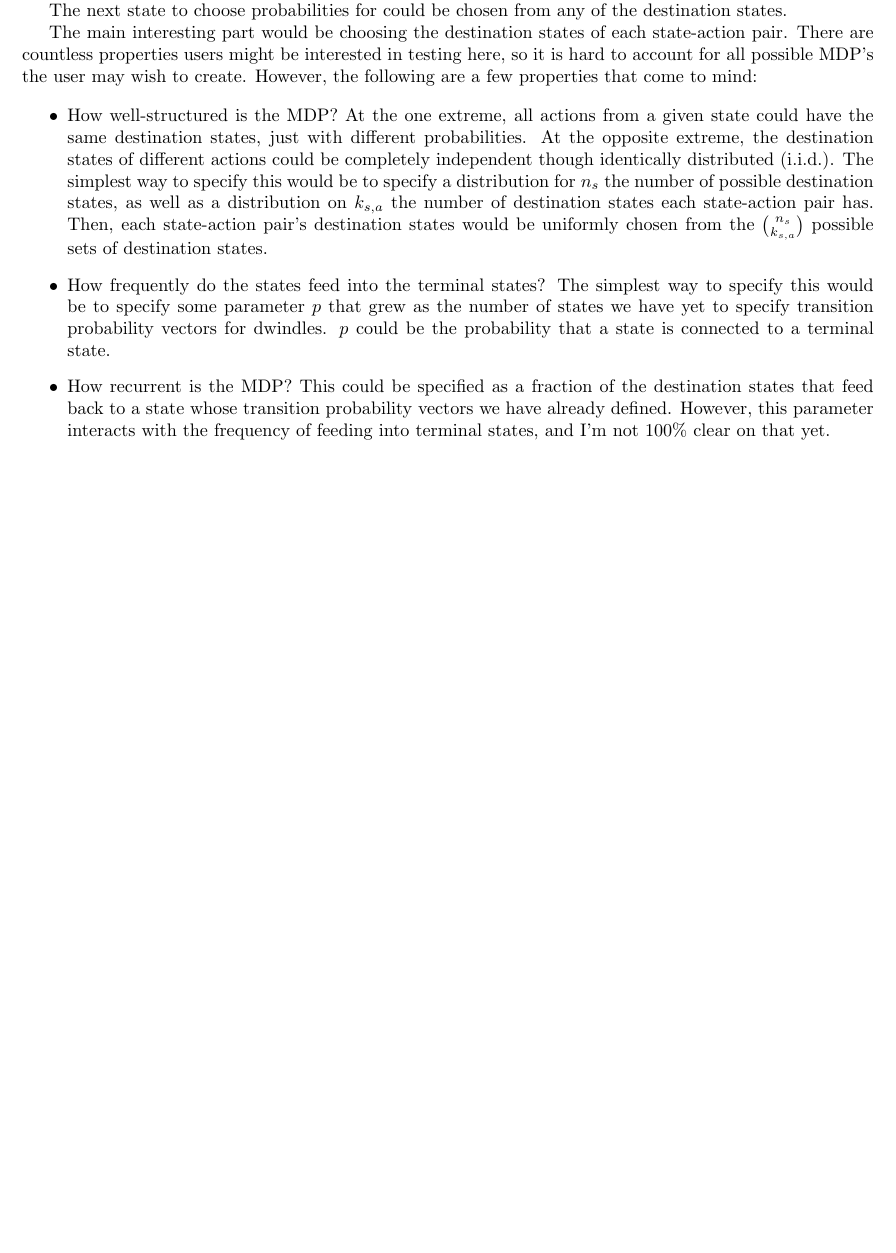
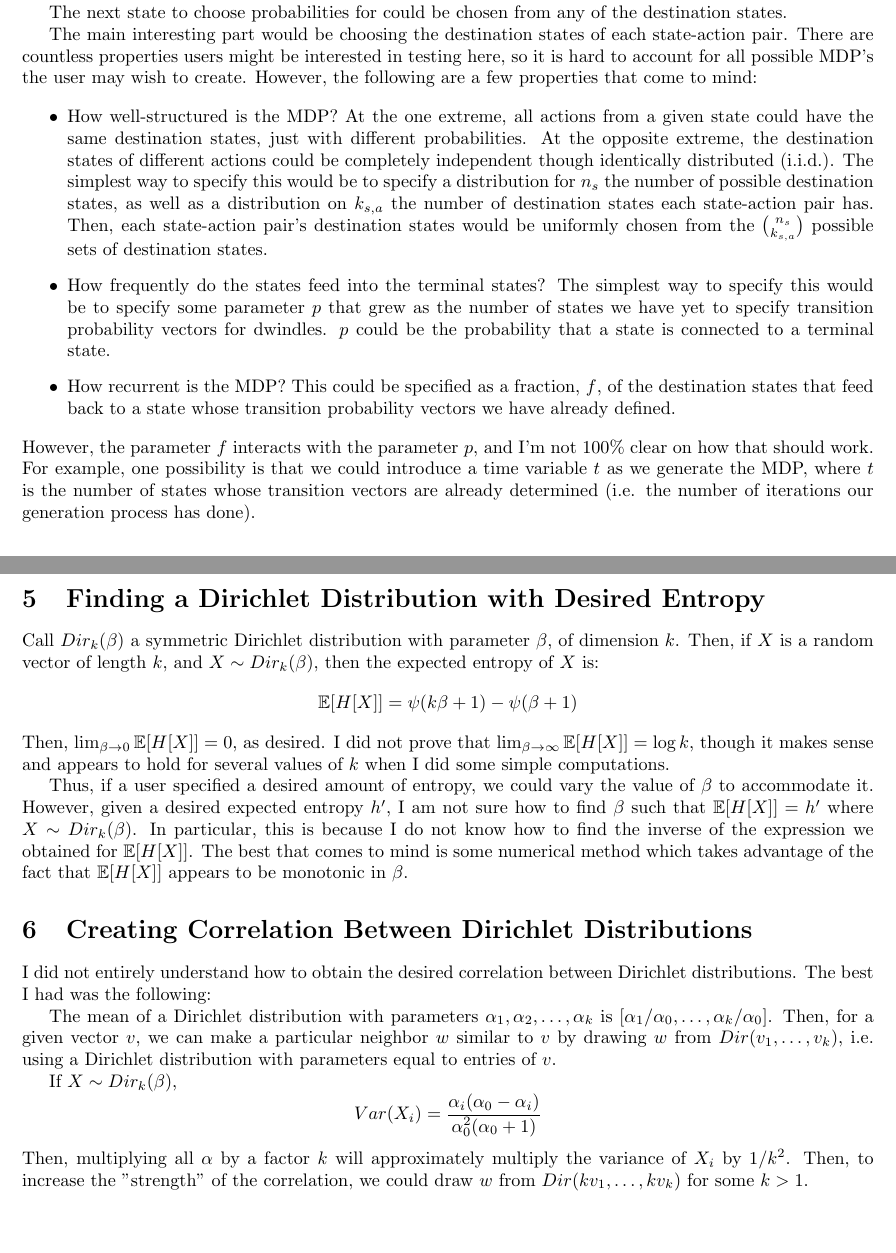
Before and after one commit to dcw3/Thesis, a LaTeX document (simulator_proposal.tex): part of page 2 of 2 before the commit and two parts of pages 2 and 3 of 3 after it, the two joined at a grey line, cut so that both start at the same text, the shorter picture padded with empty space. Compiled offline with pdfLaTeX.

Commit message:
Updates from Overleaf

```diff
--- a/simulator_proposal.tex
+++ b/simulator_proposal.tex
@@ -76,7 +76,23 @@ The main interesting part would be choosing the destination states of each state
 \begin{itemize}
   \item How well-structured is the MDP? At the one extreme, all actions from a given state could have the same destination states, just with different probabilities. At the opposite extreme, the destination states of different actions could be completely independent though identically distributed (i.i.d.). The simplest way to specify this would be to specify a distribution for $n_s$ the number of possible destination states, as well as a distribution on $k_{s,a}$ the number of destination states each state-action pair has. Then, each state-action pair's destination states would be uniformly chosen from the $\binom{n_s}{k_{s,a}}$ possible sets of destination states.
   \item How frequently do the states feed into the terminal states? The simplest way to specify this would be to specify some parameter $p$ that grew as the number of states we have yet to specify transition probability vectors for dwindles. $p$ could be the probability that a state is connected to a terminal state.
-  \item How recurrent is the MDP? This could be specified as a fraction of the destination states that feed back to a state whose transition probability vectors we have already defined. However, this parameter interacts with the frequency of feeding into terminal states, and I'm not 100\% clear on that yet.
+  \item How recurrent is the MDP? This could be specified as a fraction, $f$, of the destination states that feed back to a state whose transition probability vectors we have already defined.
 \end{itemize}
+However, the parameter $f$ interacts with the parameter $p$, and I'm not 100\% clear on how that should work. For example, one possibility is that we could introduce a time variable $t$ as we generate the MDP, where $t$ is the number of states whose transition vectors are already determined (i.e. the number of iterations our generation process has done).
 
+\section{Finding a Dirichlet Distribution with Desired Entropy}
+Call $Dir_k(\beta)$ a symmetric Dirichlet distribution with parameter $\beta$, of dimension $k$. Then, if $X$ is a random vector of length $k$, and $X\sim Dir_k(\beta)$, then the expected entropy of $X$ is:
+$$\EX[H[X]] = \psi(k\beta + 1) - \psi(\beta + 1)$$
+Then, $\lim_{\beta\to0} \EX[H[X]] = 0$, as desired. I did not prove that $\lim_{\beta\to\infty} \EX[H[X]] = \log k$, though it makes sense and appears to hold for several values of $k$ when I did some simple computations.
+
+Thus, if a user specified a desired amount of entropy, we could vary the value of $\beta$ to accommodate it. However, given a desired expected entropy $h'$, I am not sure how to find $\beta$ such that $\EX[H[X]] = h'$ where $X\sim Dir_k(\beta)$. In particular, this is because I do not know how to find the inverse of the expression we obtained for $\EX[H[X]]$. The best that comes to mind is some numerical method which takes advantage of the fact that $\EX[H[X]]$ appears to be monotonic in $\beta$.
+
+\section{Creating Correlation Between Dirichlet Distributions}
+I did not entirely understand how to obtain the desired correlation between Dirichlet distributions. The best I had was the following:
+
+The mean of a Dirichlet distribution with parameters $\alpha_1, \alpha_2,\ldots,\alpha_k$ is $[\alpha_1/\alpha_0, \ldots,\alpha_k/\alpha_0]$. Then, for a given vector $v$, we can make a particular neighbor $w$ similar to $v$ by drawing $w$ from $Dir(v_1, \ldots, v_k)$, i.e. using a Dirichlet distribution with parameters equal to entries of $v$.
+
+If $X\sim Dir_k(\beta)$,
+$$Var(X_i) = \frac{\alpha_i(\alpha_0 - \alpha_i)}{\alpha_0^2(\alpha_0 + 1)}$$
+Then, multiplying all $\alpha$ by a factor $k$ will approximately multiply the variance of $X_i$ by $1/k^2$. Then, to increase the "strength" of the correlation, we could draw $w$ from $Dir(kv_1, \ldots, kv_k)$ for some $k > 1$.
 \end{document}
```
